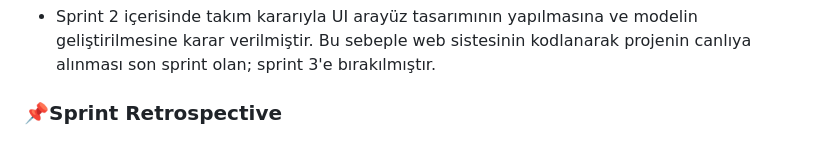
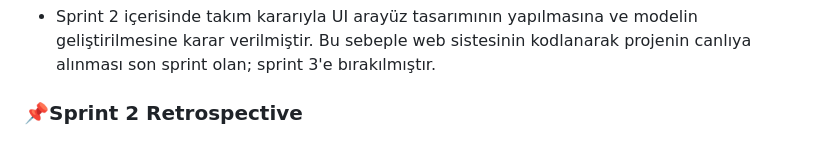
Before and after one commit to StarLordBerke4/KalpKriziAnalizi_DATAAI27, a Markdown page: README.md, the part around the change. Drawn GitHub-style.

```diff
--- a/README.md
+++ b/README.md
@@ -434,4 +434,4 @@ Response örneği:
 ### **👾Asistana Not**
 - Sprint 2 içerisinde takım kararıyla UI arayüz tasarımının yapılmasına ve modelin geliştirilmesine karar verilmiştir. Bu sebeple web sistesinin kodlanarak projenin canlıya alınması son sprint olan; sprint 3'e bırakılmıştır.
 
-### **📌Sprint Retrospective**
+### **📌Sprint 2 Retrospective**
```
